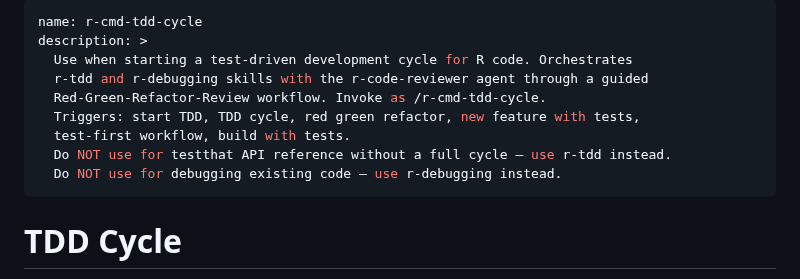
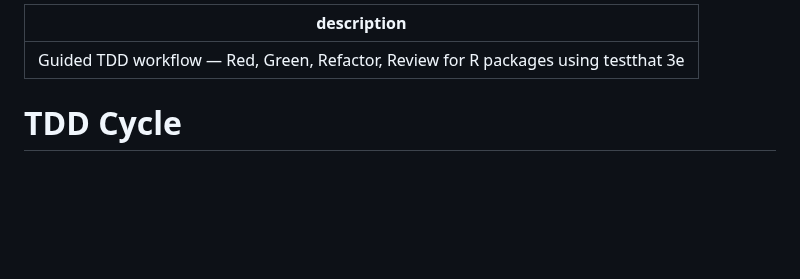
Before and after one commit to alexvantwisk/supeRpowers, a Markdown page: commands/r-tdd-cycle.md, the part around the change. GitHub-like rendering; blank space fills up the shorter version.

Commit message:
refactor: migrate r-cmd-tdd-cycle skill to /r-tdd-cycle command
Moves skills/r-cmd-tdd-cycle/SKILL.md to commands/r-tdd-cycle.md as a
native plugin command. Body content is unchanged; frontmatter trimmed
to a single description line. Slash invocation: /r-tdd-cycle.

```diff
--- a/skills/r-cmd-tdd-cycle/SKILL.md
+++ b/commands/r-tdd-cycle.md
@@ -1,13 +1,5 @@
 ---
-name: r-cmd-tdd-cycle
-description: >
-  Use when starting a test-driven development cycle for R code. Orchestrates
-  r-tdd and r-debugging skills with the r-code-reviewer agent through a guided
-  Red-Green-Refactor-Review workflow. Invoke as /r-cmd-tdd-cycle.
-  Triggers: start TDD, TDD cycle, red green refactor, new feature with tests,
-  test-first workflow, build with tests.
-  Do NOT use for testthat API reference without a full cycle — use r-tdd instead.
-  Do NOT use for debugging existing code — use r-debugging instead.
+description: Guided TDD workflow — Red, Green, Refactor, Review for R packages using testthat 3e
 ---
 
 # TDD Cycle
```
